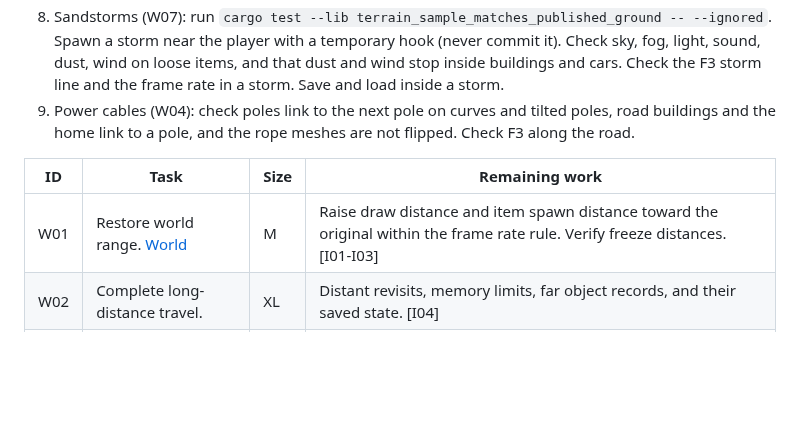
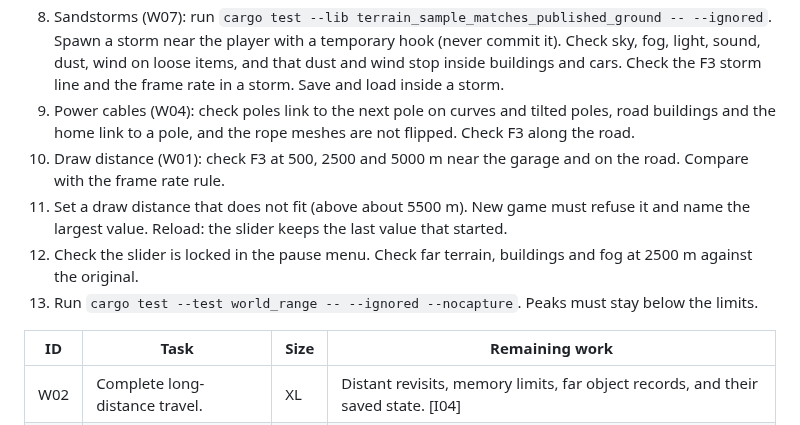
Before and after one commit to corashina/the-long-slop, a Markdown page: ROADMAP.md, the part around the change. Drawn GitHub-style; blank space fills up the shorter version.

Commit message:
Remove the W01 roadmap row and add its test pass steps
Co-Authored-By: Claude Opus 5.5 (1M context) <noreply@anthropic.com>
Claude-Session: https://claude.ai/code/session_01J7xnYYEVETNbUmFcaV5gNW

```diff
--- a/ROADMAP.md
+++ b/ROADMAP.md
@@ -64,10 +64,13 @@ Run these checks in the section 3 test pass on Tomasz's PC:
 7. Check F3 near the garage and on the road in Mixed while the color grading rebakes.
 8. Sandstorms (W07): run `cargo test --lib terrain_sample_matches_published_ground -- --ignored`. Spawn a storm near the player with a temporary hook (never commit it). Check sky, fog, light, sound, dust, wind on loose items, and that dust and wind stop inside buildings and cars. Check the F3 storm line and the frame rate in a storm. Save and load inside a storm.
 9. Power cables (W04): check poles link to the next pole on curves and tilted poles, road buildings and the home link to a pole, and the rope meshes are not flipped. Check F3 along the road.
+10. Draw distance (W01): check F3 at 500, 2500 and 5000 m near the garage and on the road. Compare with the frame rate rule.
+11. Set a draw distance that does not fit (above about 5500 m). New game must refuse it and name the largest value. Reload: the slider keeps the last value that started.
+12. Check the slider is locked in the pause menu. Check far terrain, buildings and fog at 2500 m against the original.
+13. Run `cargo test --test world_range -- --ignored --nocapture`. Peaks must stay below the limits.
 
 | ID | Task | Size | Remaining work |
 | --- | --- | --- | --- |
-| W01 | Restore world range. [World](src/world.rs) | M | Raise draw distance and item spawn distance toward the original within the frame rate rule. Verify freeze distances. [I01-I03] |
 | W02 | Complete long-distance travel. | XL | Distant revisits, memory limits, far object records, and their saved state. [I04] |
 | W05 | Complete world population. | L | Loot rules for every building type, roadside car condition, ambience zones. [I14, C07, L02] |
 | W06 | Add digging and detection. | L | Buried item state and save, shovel swing and digging, metal detector. [F10, F03] |
```
